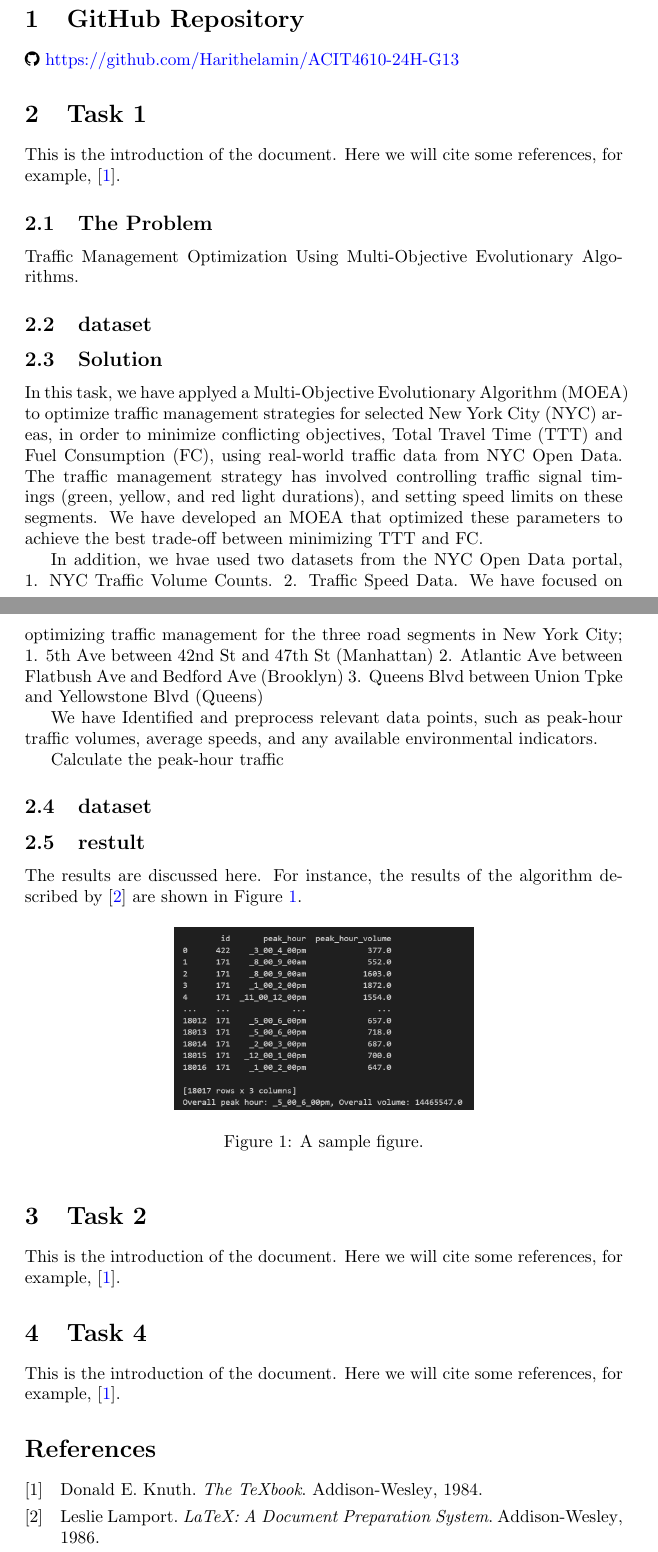
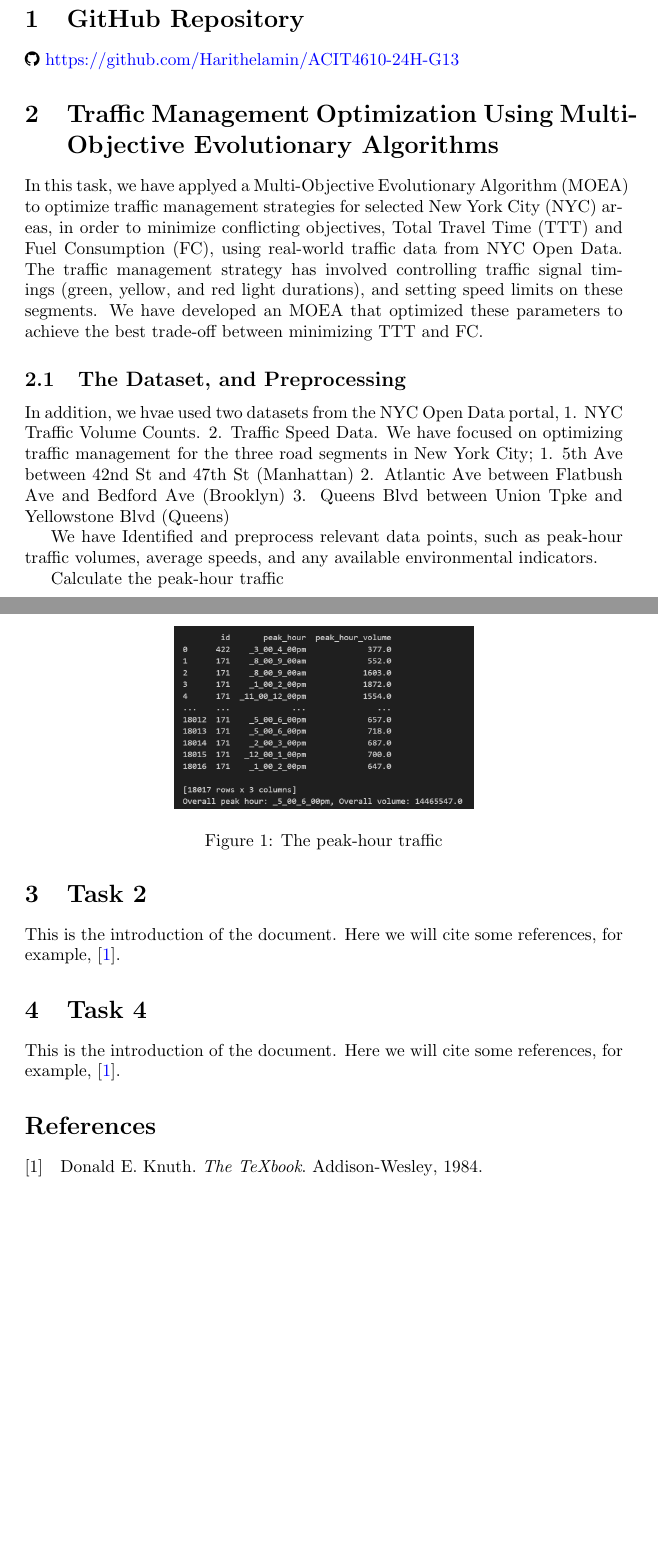
Before and after one commit to Harithelamin/ACIT4610-24H-G13, a LaTeX paper (Latex/main.tex, which reads Latex/sections/task-1.tex): two parts of pages 1 and 2 of 2, joined at a grey line, cut so that both start at the same text, the shorter picture padded with empty space. Compiled offline with pdfLaTeX.

Commit message:
adding pre processing section to task 1
adding pre processing section to task 1

```diff
--- a/Latex/sections/task-1.tex
+++ b/Latex/sections/task-1.tex
@@ -1,16 +1,13 @@
-\section{Task 1}
-This is the introduction of the document. Here we will cite some references, for example, \cite{knuth1984texbook}.
-\subsection{The Problem}
-Traffic Management Optimization Using Multi-Objective Evolutionary Algorithms.
-\subsection{dataset}
+\section{Traffic Management Optimization Using Multi-Objective Evolutionary Algorithms}
 
-\subsection{Solution}
 In this task, we have applyed a Multi-Objective Evolutionary Algorithm (MOEA) to optimize traffic management
 strategies for selected New York City (NYC) areas, in order to  minimize conflicting
 objectives, Total Travel Time (TTT) and Fuel Consumption (FC), using real-world traffic data
 from NYC Open Data. The traffic management strategy has involved controlling traffic signal timings (green, yellow, and
 red light durations), and setting speed limits on these segments. We have developed an MOEA that optimized these parameters to achieve the best trade-off
 between minimizing TTT and FC.
+
+\subsection{The Dataset, and Preprocessing}
 
 In addition, we hvae used two datasets from the NYC Open Data portal,
 1. NYC Traffic Volume Counts.
@@ -24,16 +21,12 @@ York City;
 We have Identified and preprocess relevant data points, such as peak-hour traffic volumes,
 average speeds, and any available environmental indicators.
 
-Calculate the peak-hour traffic
-
-
-\subsection{dataset}
-\subsection{restult}
-The results are discussed here. For instance, the results of the algorithm described by \cite{lamport1986latex} are shown in Figure \ref{fig:sample}.
-
 \begin{figure}[h]
     \centering
     \includegraphics[width=0.5\textwidth]{figures/peak_huours.PNG}
-    \caption{A sample figure.}
+    \caption{The peak-hour traffic}
     \label{fig:sample}
 \end{figure}
+
+
+Calculate the peak-hour traffic
```
Also changed, not shown: Latex/main.bbl, Latex/main.pdf, 8 other files.
